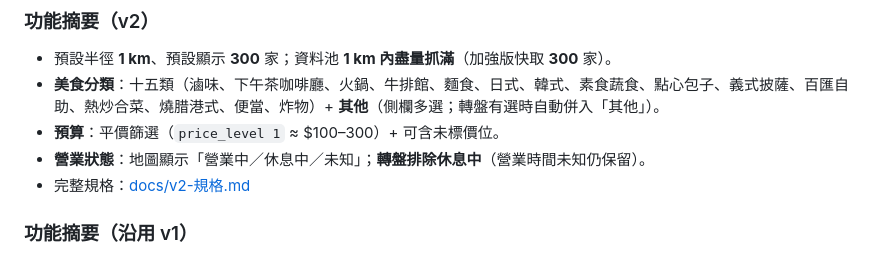
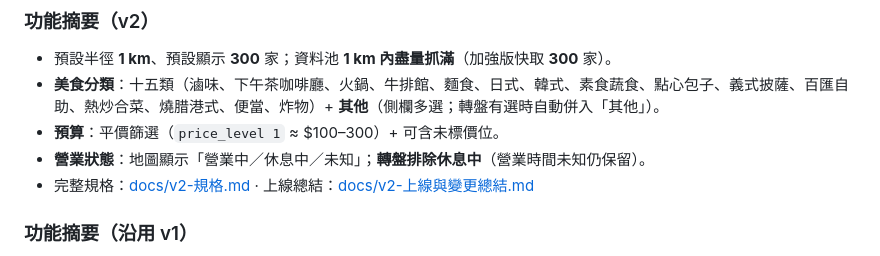
Before and after one commit to boson316/food_map_niu_v2, a Markdown page: README.zh-TW.md, the part around the change. Drawn GitHub-style.

```diff
--- a/README.zh-TW.md
+++ b/README.zh-TW.md
@@ -23,7 +23,7 @@
 - **美食分類**：十五類（滷味、下午茶咖啡廳、火鍋、牛排館、麵食、日式、韓式、素食蔬食、點心包子、義式披薩、百匯自助、熱炒合菜、燒腊港式、便當、炸物）+ **其他**（側欄多選；轉盤有選時自動併入「其他」）。
 - **預算**：平價篩選（`price_level 1` ≈ $100–300）+ 可含未標價位。
 - **營業狀態**：地圖顯示「營業中／休息中／未知」；**轉盤排除休息中**（營業時間未知仍保留）。
-- 完整規格：[docs/v2-規格.md](docs/v2-規格.md)
+- 完整規格：[docs/v2-規格.md](docs/v2-規格.md) · 上線總結：[docs/v2-上線與變更總結.md](docs/v2-上線與變更總結.md)
 
 ### 功能摘要（沿用 v1）
 
```
Also changed, not shown: README.md (+1 -1 lines), docs/v2-上線與變更總結.md (added, +163 -0 lines).
